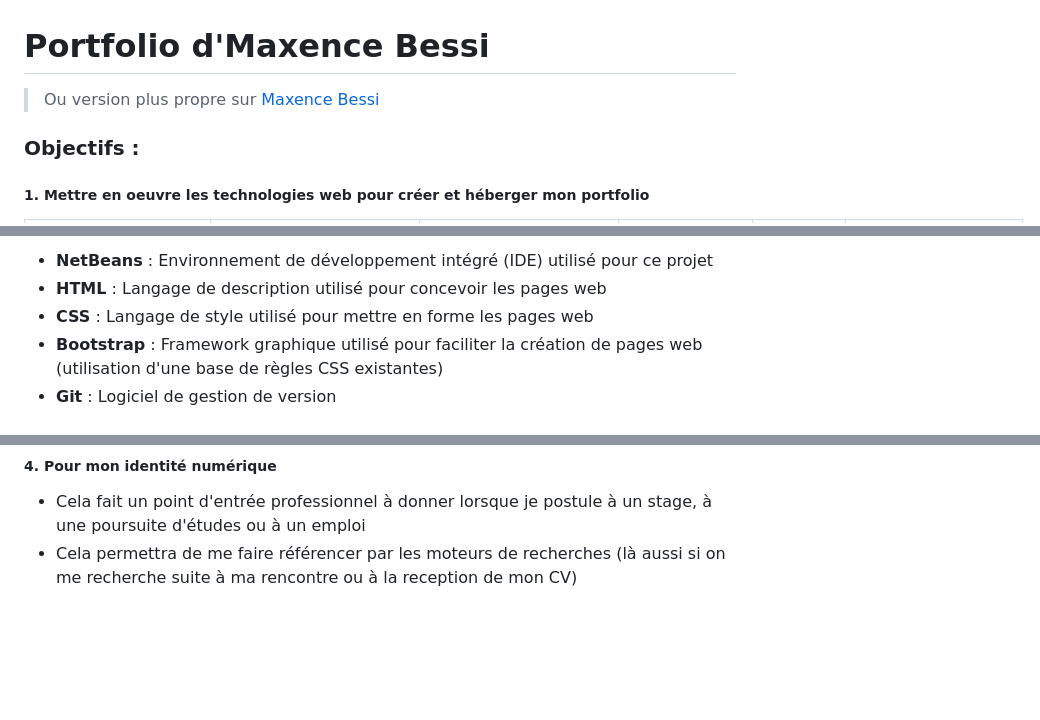
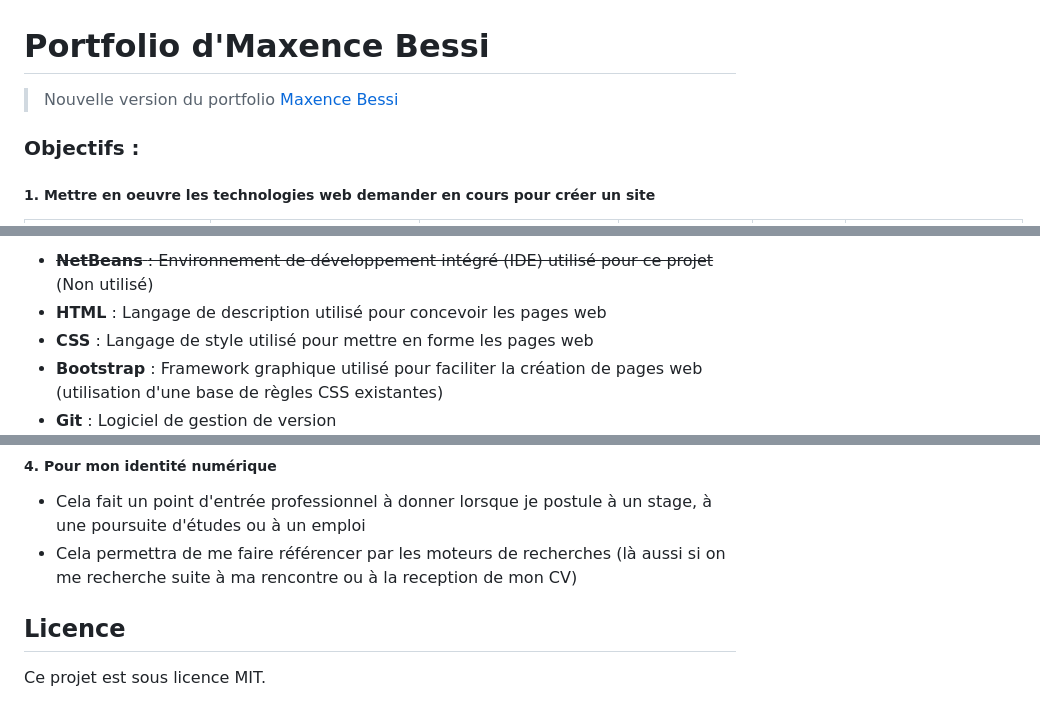
Before and after one commit to C1ach0/lyc, a Markdown page: README.md, 3 parts joined by grey strips. Rendered like a GitHub page; blank space fills up the shorter version.

```diff
--- a/README.md
+++ b/README.md
@@ -1,7 +1,7 @@
 # Portfolio d'Maxence Bessi
 
-> Ou version plus propre sur [Maxence Bessi](https://maxence-bessi.com)
+> Nouvelle version du portfolio  [Maxence Bessi](https://maxence-bessi.com)
 
 ### Objectifs :
-##### 1. Mettre en oeuvre les technologies web pour créer et héberger mon portfolio
+##### 1. Mettre en oeuvre les technologies web demander en cours pour créer un site
 
@@ -9,6 +9,6 @@
 | ----- | ----- | ----- | ----- | ----- | ----- |
 
-  - **NetBeans** :  Environnement de développement intégré (IDE) utilisé pour ce projet
+  - ~~**NetBeans** :  Environnement de développement intégré (IDE) utilisé pour ce projet~~ (Non utilisé)
   - **HTML** : Langage de description utilisé pour concevoir les pages web
   - **CSS** : Langage de style utilisé pour mettre en forme les pages web
   - **Bootstrap** : Framework graphique utilisé pour faciliter la création de pages web (utilisation d'une base de règles CSS existantes)
@@ -39,3 +39,6 @@
 
  - Cela fait un point d'entrée professionnel à donner lorsque je postule à un stage, à une poursuite d'études ou à un emploi
  - Cela permettra de me faire référencer par les moteurs de recherches (là aussi si on me recherche suite à ma rencontre ou à la reception de mon CV)
+
+## Licence
+Ce projet est sous licence MIT.
```
Also changed, not shown: other parts of README.md (+2 -2 lines).
